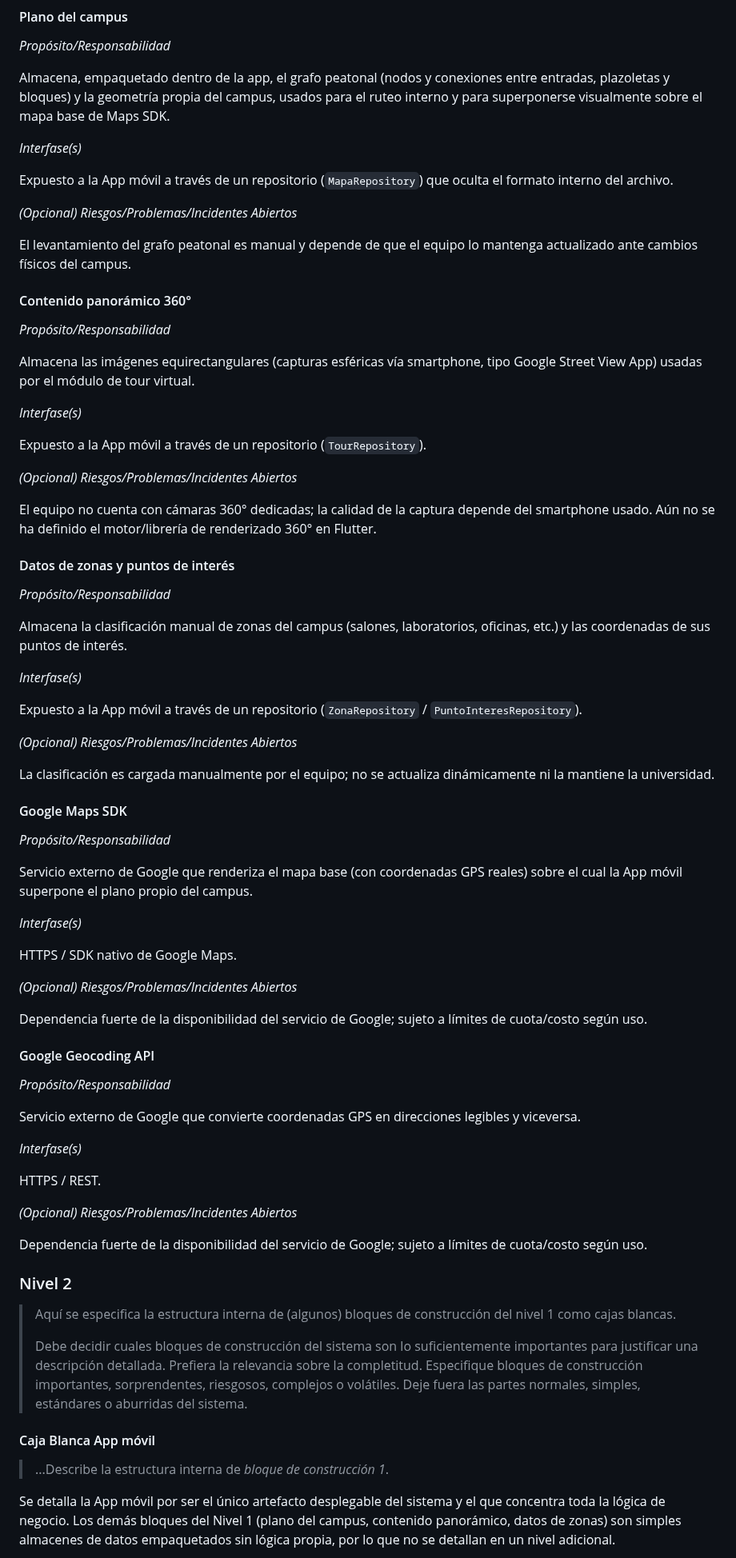
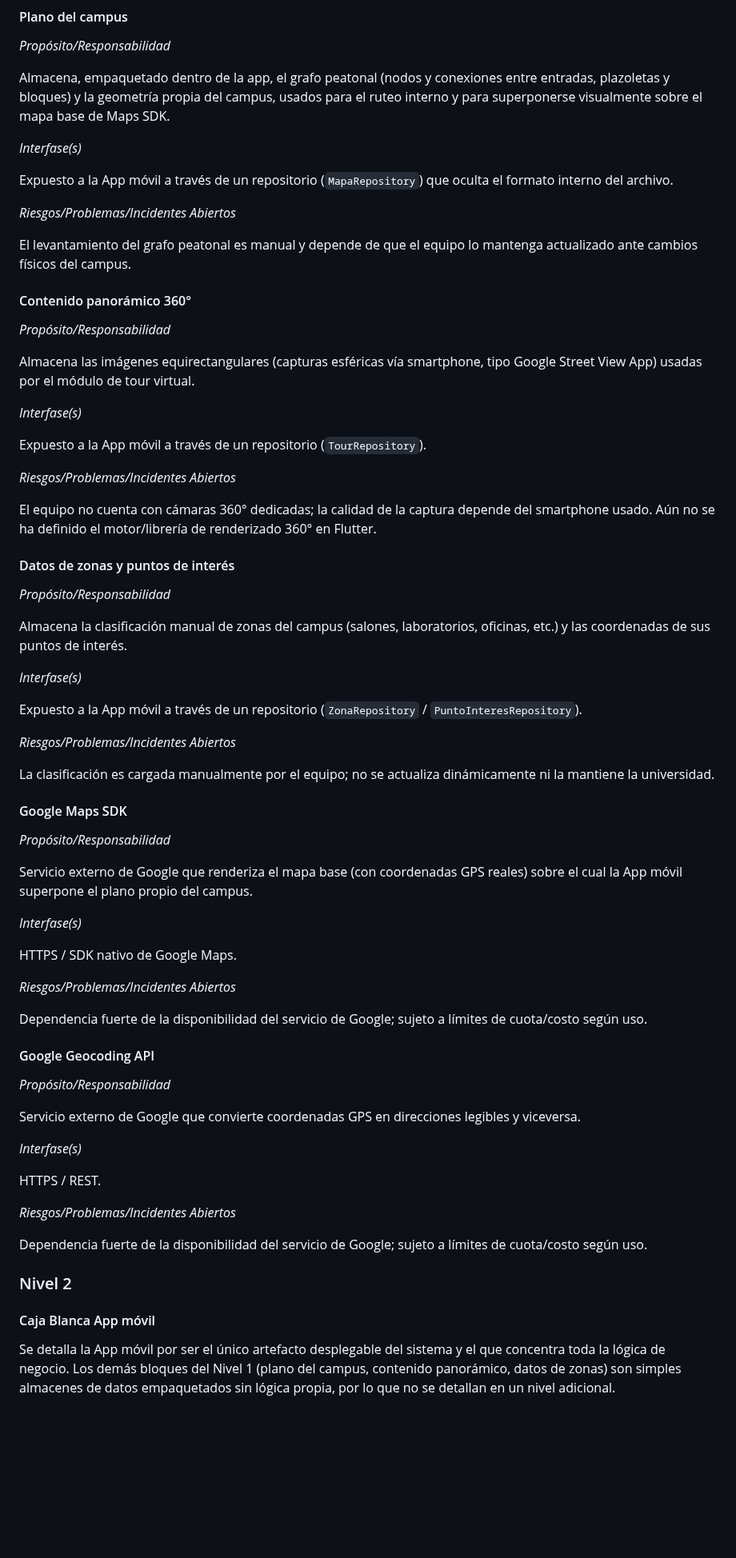
Before and after one commit to ISCOUTB/AS_202620_mapsutb, a Markdown page: docs/arc42/05_building_block_view.md, the part around one of its changes. Shown at 80% size. Drawn GitHub-style; blank space fills up the shorter version.

Commit message:
Update section headers in building block view

```diff
--- a/docs/arc42/05_building_block_view.md
+++ b/docs/arc42/05_building_block_view.md
@@ -95,7 +95,7 @@ _Interfase(s)_
 
 Expuesto a la App móvil a través de un repositorio (`MapaRepository`) que oculta el formato interno del archivo.
 
-_(Opcional) Riesgos/Problemas/Incidentes Abiertos_
+_Riesgos/Problemas/Incidentes Abiertos_
 
 El levantamiento del grafo peatonal es manual y depende de que el equipo lo mantenga actualizado ante cambios físicos
 del campus.
@@ -111,7 +111,7 @@ _Interfase(s)_
 
 Expuesto a la App móvil a través de un repositorio (`TourRepository`).
 
-_(Opcional) Riesgos/Problemas/Incidentes Abiertos_
+_Riesgos/Problemas/Incidentes Abiertos_
 
 El equipo no cuenta con cámaras 360° dedicadas; la calidad de la captura depende del smartphone usado. Aún no se ha
 definido el motor/librería de renderizado 360° en Flutter.
@@ -127,7 +127,7 @@ _Interfase(s)_
 
 Expuesto a la App móvil a través de un repositorio (`ZonaRepository` / `PuntoInteresRepository`).
 
-_(Opcional) Riesgos/Problemas/Incidentes Abiertos_
+_Riesgos/Problemas/Incidentes Abiertos_
 
 La clasificación es cargada manualmente por el equipo; no se actualiza dinámicamente ni la mantiene la universidad.
 
@@ -142,7 +142,7 @@ _Interfase(s)_
 
 HTTPS / SDK nativo de Google Maps.
 
-_(Opcional) Riesgos/Problemas/Incidentes Abiertos_
+_Riesgos/Problemas/Incidentes Abiertos_
 
 Dependencia fuerte de la disponibilidad del servicio de Google; sujeto a límites de cuota/costo según uso.
 
@@ -156,21 +156,13 @@ _Interfase(s)_
 
 HTTPS / REST.
 
-_(Opcional) Riesgos/Problemas/Incidentes Abiertos_
+_Riesgos/Problemas/Incidentes Abiertos_
 
 Dependencia fuerte de la disponibilidad del servicio de Google; sujeto a límites de cuota/costo según uso.
 
 ### Nivel 2
 
-> Aquí se especifica la estructura interna de (algunos) bloques de construcción del nivel 1 como cajas blancas.
->
-> Debe decidir cuales bloques de construcción del sistema son lo suficientemente importantes para justificar una
-> descripción detallada. Prefiera la relevancia sobre la completitud. Especifique bloques de construcción importantes,
-> sorprendentes, riesgosos, complejos o volátiles. Deje fuera las partes normales, simples, estándares o aburridas del sistema.
-
 #### Caja Blanca App móvil
-
-> ...Describe la estructura interna de _bloque de construcción 1_.
 
 Se detalla la App móvil por ser el único artefacto desplegable del sistema y el que concentra toda la lógica de
 negocio. Los demás bloques del Nivel 1 (plano del campus, contenido panorámico, datos de zonas) son simples
```
Also changed, not shown: other parts of docs/arc42/05_building_block_view.md (+4 -8 lines).
